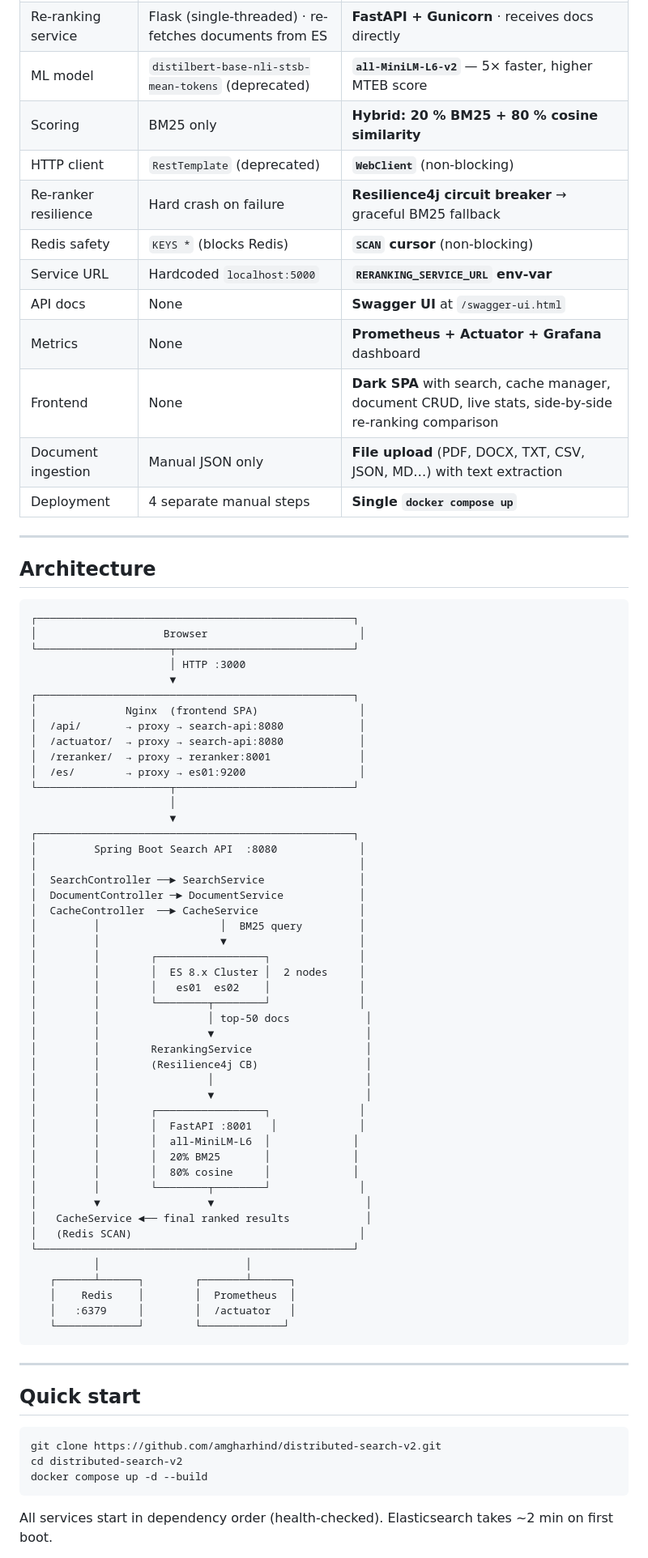
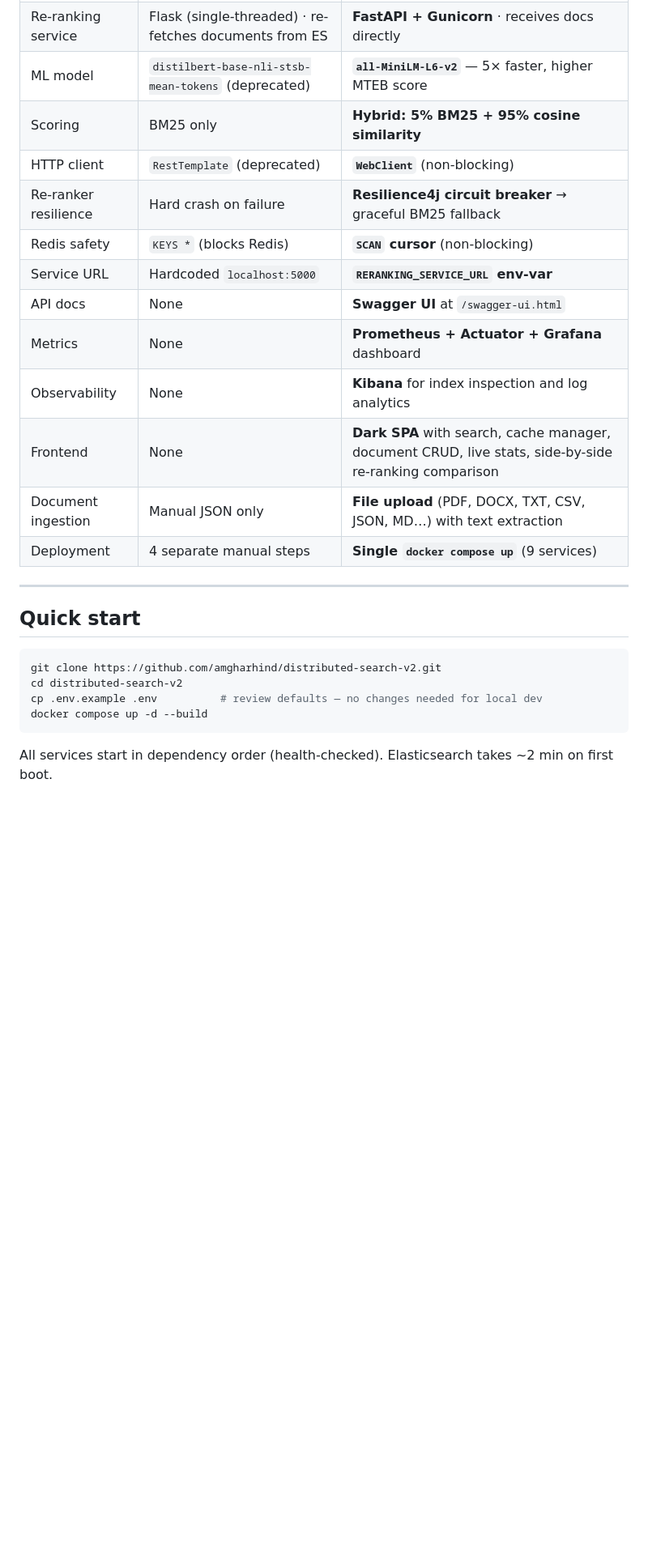
Before and after one commit to amgharhind/distributed-search-v2, a Markdown page: README.md, the part around one of its changes. Shown at 81% size. Rendered like a GitHub page; blank space fills up the shorter version.

````diff
--- a/README.md
+++ b/README.md
@@ -13,70 +72,17 @@ A production-grade distributed search platform combining **BM25 lexical retrieva
 | Elasticsearch | 7.12 (EOL) · `RestHighLevelClient` (deprecated) | **8.13** · new `ElasticsearchClient` |
 | Re-ranking service | Flask (single-threaded) · re-fetches documents from ES | **FastAPI + Gunicorn** · receives docs directly |
 | ML model | `distilbert-base-nli-stsb-mean-tokens` (deprecated) | **`all-MiniLM-L6-v2`** — 5× faster, higher MTEB score |
-| Scoring | BM25 only | **Hybrid: 20 % BM25 + 80 % cosine similarity** |
+| Scoring | BM25 only | **Hybrid: 5% BM25 + 95% cosine similarity** |
 | HTTP client | `RestTemplate` (deprecated) | **`WebClient`** (non-blocking) |
 | Re-ranker resilience | Hard crash on failure | **Resilience4j circuit breaker** → graceful BM25 fallback |
 | Redis safety | `KEYS *` (blocks Redis) | **`SCAN` cursor** (non-blocking) |
 | Service URL | Hardcoded `localhost:5000` | **`RERANKING_SERVICE_URL` env-var** |
 | API docs | None | **Swagger UI** at `/swagger-ui.html` |
 | Metrics | None | **Prometheus + Actuator + Grafana** dashboard |
+| Observability | None | **Kibana** for index inspection and log analytics |
 | Frontend | None | **Dark SPA** with search, cache manager, document CRUD, live stats, side-by-side re-ranking comparison |
 | Document ingestion | Manual JSON only | **File upload** (PDF, DOCX, TXT, CSV, JSON, MD…) with text extraction |
-| Deployment | 4 separate manual steps | **Single `docker compose up`** |
-
----
-
-## Architecture
-
-```
-┌──────────────────────────────────────────────────┐
-│                    Browser                        │
-└─────────────────────┬────────────────────────────┘
-                      │ HTTP :3000
-                      ▼
-┌──────────────────────────────────────────────────┐
-│              Nginx  (frontend SPA)                │
-│  /api/       → proxy → search-api:8080            │
-│  /actuator/  → proxy → search-api:8080            │
-│  /reranker/  → proxy → reranker:8001              │
-│  /es/        → proxy → es01:9200                  │
-└─────────────────────┬────────────────────────────┘
-                      │
-                      ▼
-┌──────────────────────────────────────────────────┐
-│         Spring Boot Search API  :8080             │
-│                                                   │
-│  SearchController ──► SearchService               │
-│  DocumentController ─► DocumentService            │
-│  CacheController  ──► CacheService                │
-│         │                   │  BM25 query         │
-│         │                   ▼                     │
-│         │        ┌─────────────────┐              │
-│         │        │  ES 8.x Cluster │  2 nodes     │
-│         │        │   es01  es02    │              │
-│         │        └────────┬────────┘              │
-│         │                 │ top-50 docs            │
-│         │                 ▼                        │
-│         │        RerankingService                  │
-│         │        (Resilience4j CB)                 │
-│         │                 │                        │
-│         │                 ▼                        │
-│         │        ┌─────────────────┐              │
-│         │        │  FastAPI :8001   │             │
-│         │        │  all-MiniLM-L6  │             │
-│         │        │  20% BM25       │             │
-│         │        │  80% cosine     │             │
-│         │        └────────┬────────┘              │
-│         ▼                 ▼                        │
-│   CacheService ◄── final ranked results            │
-│   (Redis SCAN)                                    │
-└──────────────────────────────────────────────────┘
-          │                       │
-   ┌──────┴──────┐        ┌───────┴──────┐
-   │    Redis    │        │  Prometheus  │
-   │   :6379     │        │  /actuator   │
-   └─────────────┘        └─────────────┘
-```
+| Deployment | 4 separate manual steps | **Single `docker compose up`** (9 services) |
 
 ---
 
@@ -85,6 +91,7 @@ A production-grade distributed search platform combining **BM25 lexical retrieva
 ```bash
 git clone https://github.com/amgharhind/distributed-search-v2.git
 cd distributed-search-v2
+cp .env.example .env          # review defaults — no changes needed for local dev
 docker compose up -d --build
 ```
 
````
Also changed, not shown: other parts of README.md (+180 -43 lines).
